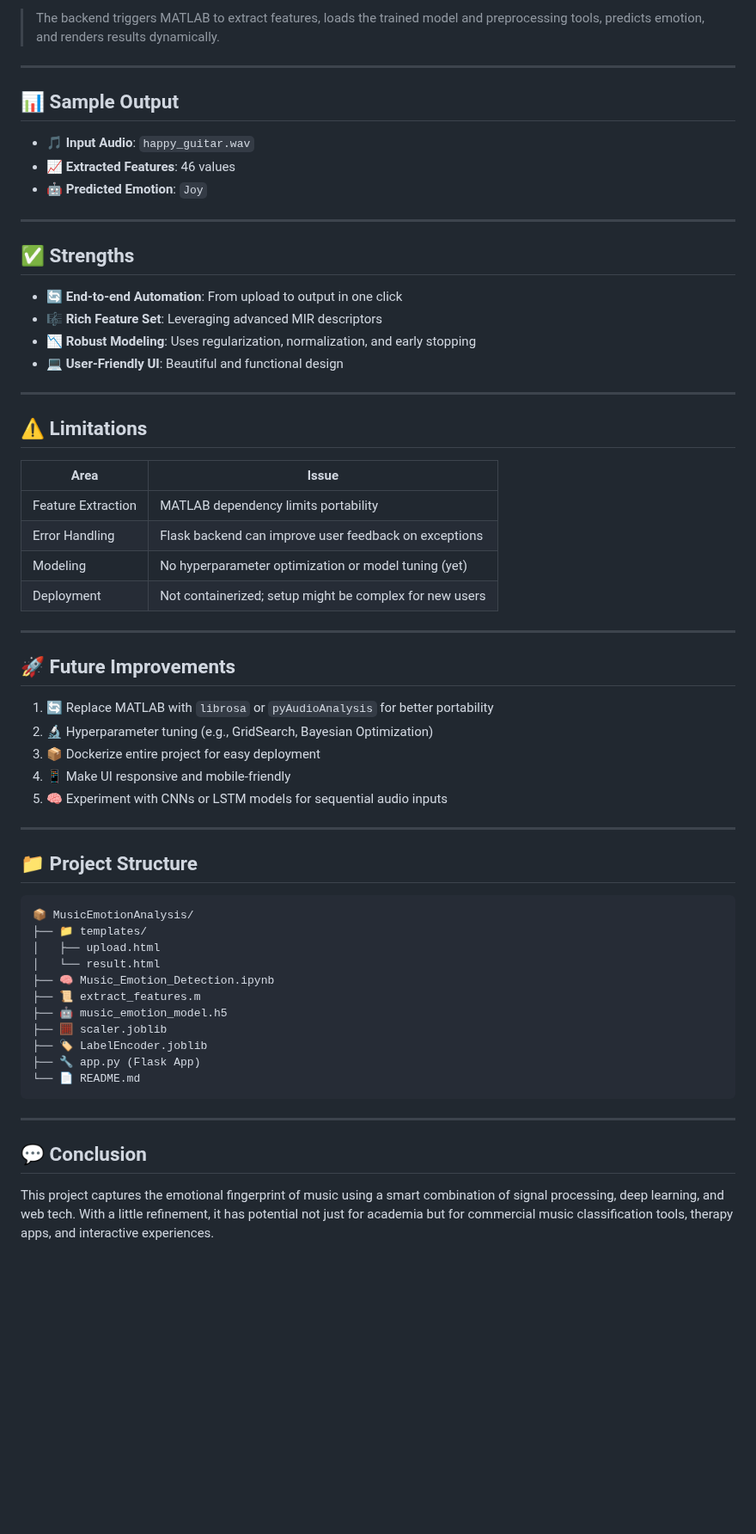
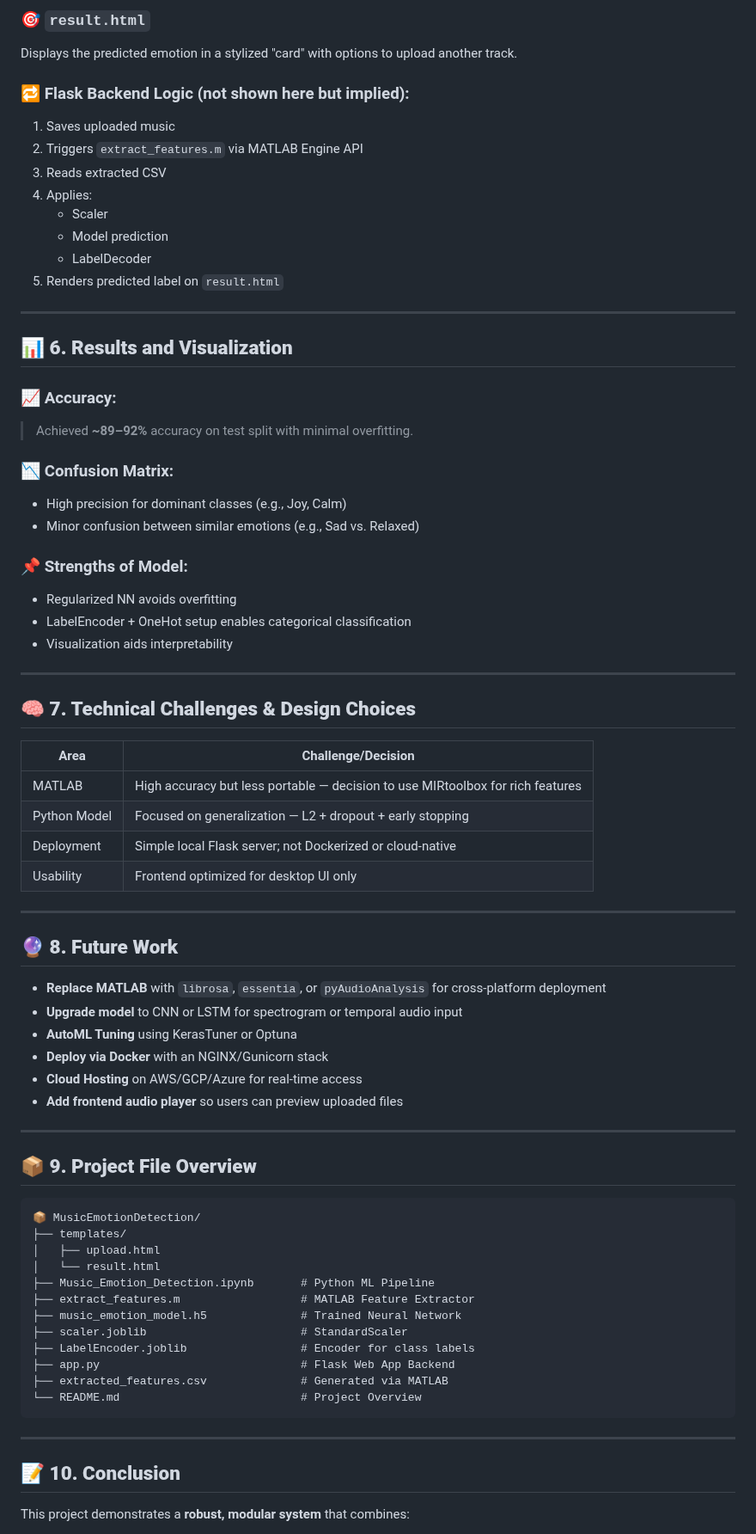
Before and after one commit to mohammadehsanii/Music_Signal_Processing, a Markdown page: README.md, the part around one of its changes. Shown at 86% size. Rendered like a GitHub page; blank space fills up the shorter version.

````diff
--- a/README.md
+++ b/README.md
@@ -109,65 +159,82 @@ Together, these components form a cohesive pipeline from raw audio input to emot
 
-> The backend triggers MATLAB to extract features, loads the trained model and preprocessing tools, predicts emotion, and renders results dynamically.
+### 🎯 `result.html`
+
+Displays the predicted emotion in a stylized "card" with options to upload another track.
+
+### 🔁 Flask Backend Logic (not shown here but implied):
+
+1. Saves uploaded music
+2. Triggers `extract_features.m` via MATLAB Engine API
+3. Reads extracted CSV
+4. Applies:
+   - Scaler
+   - Model prediction
+   - LabelDecoder
+5. Renders predicted label on `result.html`
 
 ---
 
-## 📊 Sample Output
+## 📊 **6. Results and Visualization**
 
-- 🎵 **Input Audio**: `happy_guitar.wav`
-- 📈 **Extracted Features**: 46 values
-- 🤖 **Predicted Emotion**: `Joy`
+### 📈 Accuracy:
+
+> Achieved **~89–92%** accuracy on test split with minimal overfitting.
+
+### 📉 Confusion Matrix:
+
+- High precision for dominant classes (e.g., Joy, Calm)
+- Minor confusion between similar emotions (e.g., Sad vs. Relaxed)
+
+### 📌 Strengths of Model:
+
+- Regularized NN avoids overfitting
+- LabelEncoder + OneHot setup enables categorical classification
+- Visualization aids interpretability
 
 ---
 
-## ✅ Strengths
+## 🧠 **7. Technical Challenges & Design Choices**
 
-- 🔄 **End-to-end Automation**: From upload to output in one click
-- 🎼 **Rich Feature Set**: Leveraging advanced MIR descriptors
-- 📉 **Robust Modeling**: Uses regularization, normalization, and early stopping
-- 💻 **User-Friendly UI**: Beautiful and functional design
+| Area        | Challenge/Decision                                                            |
+|-------------|--------------------------------------------------------------------------------|
+| MATLAB      | High accuracy but less portable — decision to use MIRtoolbox for rich features|
+| Python Model| Focused on generalization — L2 + dropout + early stopping                     |
+| Deployment  | Simple local Flask server; not Dockerized or cloud-native                     |
+| Usability   | Frontend optimized for desktop UI only                                        |
 
 ---
 
-## ⚠️ Limitations
+## 🔮 **8. Future Work**
 
-| Area             | Issue                                                                 |
-|------------------|-----------------------------------------------------------------------|
-| Feature Extraction | MATLAB dependency limits portability                               |
-| Error Handling     | Flask backend can improve user feedback on exceptions              |
-| Modeling           | No hyperparameter optimization or model tuning (yet)               |
-| Deployment         | Not containerized; setup might be complex for new users            |
+- **Replace MATLAB** with `librosa`, `essentia`, or `pyAudioAnalysis` for cross-platform deployment
+- **Upgrade model** to CNN or LSTM for spectrogram or temporal audio input
+- **AutoML Tuning** using KerasTuner or Optuna
+- **Deploy via Docker** with an NGINX/Gunicorn stack
+- **Cloud Hosting** on AWS/GCP/Azure for real-time access
+- **Add frontend audio player** so users can preview uploaded files
 
 ---
 
-## 🚀 Future Improvements
-
-1. 🔄 Replace MATLAB with `librosa` or `pyAudioAnalysis` for better portability
-2. 🔬 Hyperparameter tuning (e.g., GridSearch, Bayesian Optimization)
-3. 📦 Dockerize entire project for easy deployment
-4. 📱 Make UI responsive and mobile-friendly
-5. 🧠 Experiment with CNNs or LSTM models for sequential audio inputs
-
----
-
-## 📁 Project Structure
+## 📦 **9. Project File Overview**
 
 ```
-📦 MusicEmotionAnalysis/
-├── 📁 templates/
+📦 MusicEmotionDetection/
+├── templates/
 │   ├── upload.html
 │   └── result.html
-├── 🧠 Music_Emotion_Detection.ipynb
-├── 📜 extract_features.m
-├── 🤖 music_emotion_model.h5
-├── 🧮 scaler.joblib
-├── 🏷 LabelEncoder.joblib
-├── 🔧 app.py (Flask App)
-└── 📄 README.md
+├── Music_Emotion_Detection.ipynb       # Python ML Pipeline
+├── extract_features.m                  # MATLAB Feature Extractor
+├── music_emotion_model.h5              # Trained Neural Network
+├── scaler.joblib                       # StandardScaler
+├── LabelEncoder.joblib                 # Encoder for class labels
+├── app.py                              # Flask Web App Backend
+├── extracted_features.csv              # Generated via MATLAB
+└── README.md                           # Project Overview
 ```
 
 ---
 
-## 💬 Conclusion
+## 📝 **10. Conclusion**
 
-This project captures the emotional fingerprint of music using a smart combination of signal processing, deep learning, and web tech. With a little refinement, it has potential not just for academia but for commercial music classification tools, therapy apps, and interactive experiences.
+This project demonstrates a **robust, modular system** that combines:
 
````
Also changed, not shown: other parts of README.md (+135 -75 lines).
